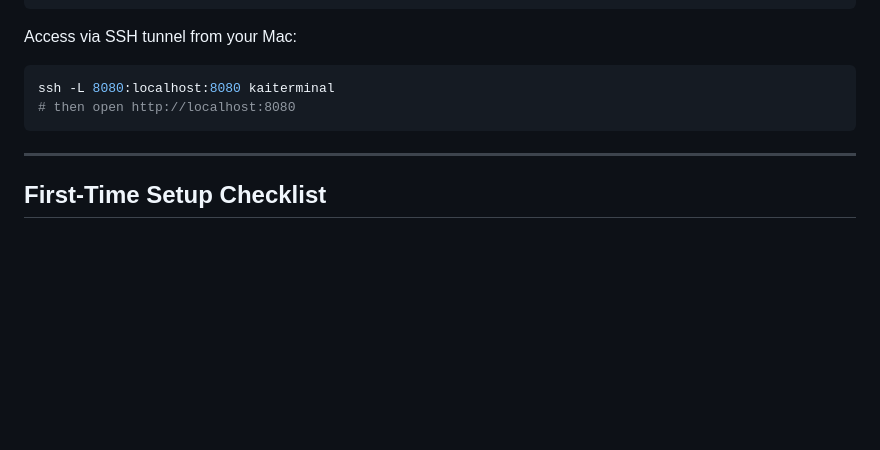
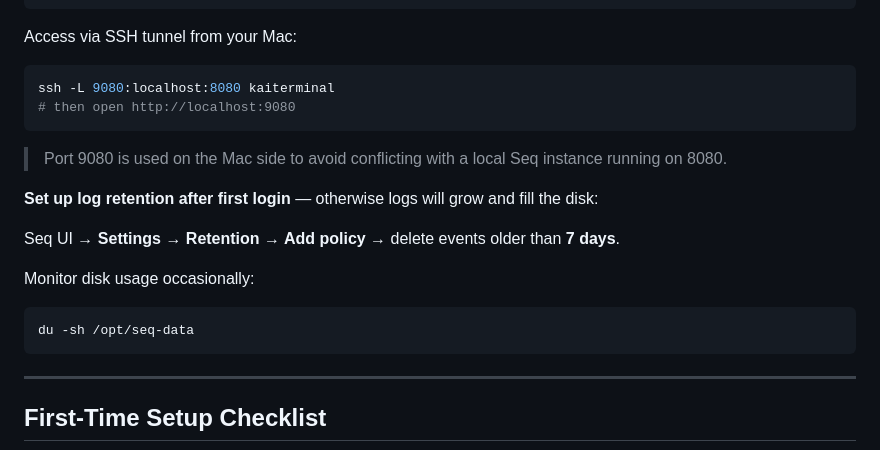
Before and after one commit to suvrajitray/kai-terminal, a Markdown page: docs/production-deployment.md, the part around the change. Drawn GitHub-style; blank space fills up the shorter version.

Commit message:
Fix Seq SSH tunnel port and add retention policy note
- Use port 9080 on Mac side to avoid conflict with local Seq on 8080
- Add retention policy reminder (7 days) to prevent logs filling disk

Co-Authored-By: Claude Sonnet 4.6 <noreply@anthropic.com>

````diff
--- a/docs/production-deployment.md
+++ b/docs/production-deployment.md
@@ -431,8 +431,19 @@ docker run -d --name seq --restart unless-stopped \
 
 Access via SSH tunnel from your Mac:
 ```bash
-ssh -L 8080:localhost:8080 kaiterminal
-# then open http://localhost:8080
+ssh -L 9080:localhost:8080 kaiterminal
+# then open http://localhost:9080
+```
+
+> Port 9080 is used on the Mac side to avoid conflicting with a local Seq instance running on 8080.
+
+**Set up log retention after first login** — otherwise logs will grow and fill the disk:
+
+Seq UI → **Settings → Retention → Add policy** → delete events older than **7 days**.
+
+Monitor disk usage occasionally:
+```bash
+du -sh /opt/seq-data
 ```
 
 ---
````
